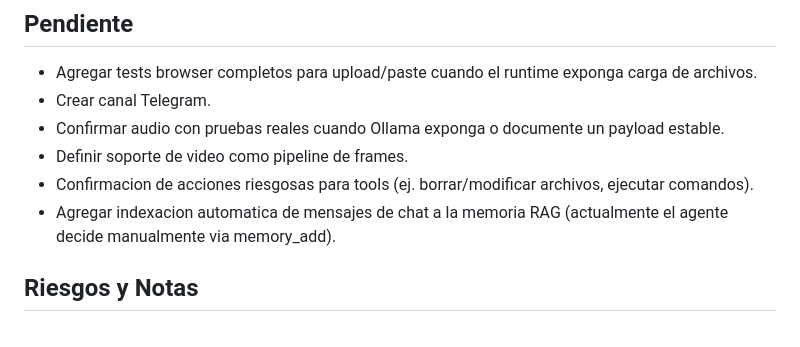
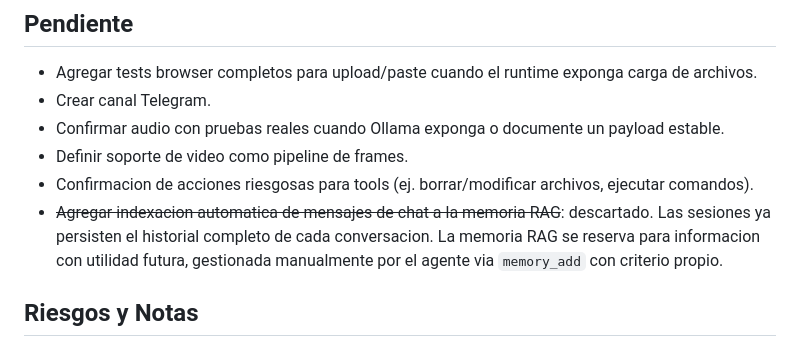
Before and after one commit to jonathanhecl/ollamabot, a Markdown page: docs/progress.md, the part around the change. Drawn GitHub-style.

Commit message:
Update progress documentation to clarify RAG memory design decision: manual agent-driven storage preferred over automatic chat indexing

```diff
--- a/docs/progress.md
+++ b/docs/progress.md
@@ -82,7 +82,7 @@ go run ./cmd/ollamabot serve --addr :8080 --cache docs/probe-cache.json
 - Confirmar audio con pruebas reales cuando Ollama exponga o documente un payload estable.
 - Definir soporte de video como pipeline de frames.
 - Confirmacion de acciones riesgosas para tools (ej. borrar/modificar archivos, ejecutar comandos).
-- Agregar indexacion automatica de mensajes de chat a la memoria RAG (actualmente el agente decide manualmente via memory_add).
+- ~~Agregar indexacion automatica de mensajes de chat a la memoria RAG~~: descartado. Las sesiones ya persisten el historial completo de cada conversacion. La memoria RAG se reserva para informacion con utilidad futura, gestionada manualmente por el agente via `memory_add` con criterio propio.
 
 ## Riesgos y Notas
 
```
